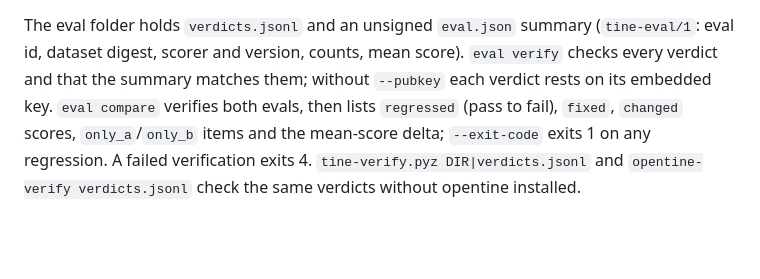
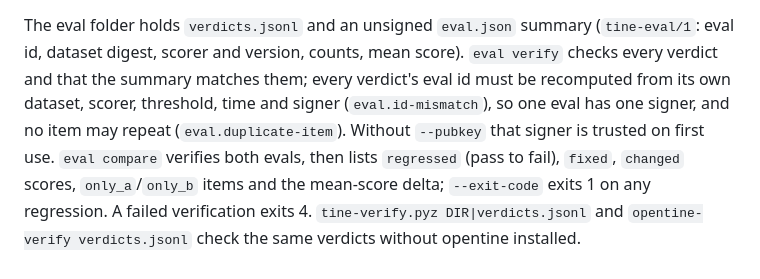
Before and after one commit to 0xcircuitbreaker/opentine, a Markdown page: docs/CLI.md, the part around the change. Drawn GitHub-style; blank space fills up the shorter version.

Commit message:
Document the eval id and duplicate-item checks in docs/CLI.md

```diff
--- a/docs/CLI.md
+++ b/docs/CLI.md
@@ -979,7 +979,10 @@ verdict names as `judge_run`. The judge must end its reply with
 The eval folder holds `verdicts.jsonl` and an unsigned `eval.json` summary
 (`tine-eval/1`: eval id, dataset digest, scorer and version, counts, mean
 score). `eval verify` checks every verdict and that the summary matches them;
-without `--pubkey` each verdict rests on its embedded key. `eval compare`
+every verdict's eval id must be recomputed from its own dataset, scorer,
+threshold, time and signer (`eval.id-mismatch`), so one eval has one signer,
+and no item may repeat (`eval.duplicate-item`). Without `--pubkey` that signer
+is trusted on first use. `eval compare`
 verifies both evals, then lists `regressed` (pass to fail), `fixed`,
 `changed` scores, `only_a`/`only_b` items and the mean-score delta;
 `--exit-code` exits 1 on any regression. A failed verification exits 4.
```
